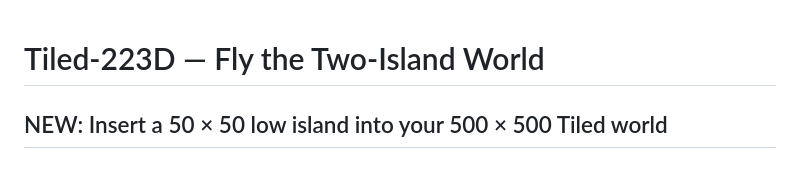
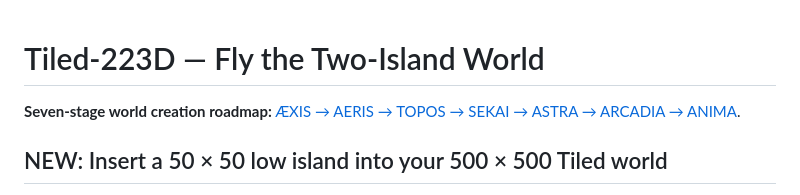
Before and after one commit to thanks-cohn/Tiled-223D, a Markdown page: README.md, the part around the change. Rendered like a GitHub page.

Commit message:
docs: link seven-stage roadmap from README

```diff
--- a/README.md
+++ b/README.md
@@ -1,4 +1,6 @@
 # Tiled-223D — Fly the Two-Island World
+
+**Seven-stage world creation roadmap:** [ÆXIS → AERIS → TOPOS → SEKAI → ASTRA → ARCADIA → ANIMA](Stages/README.md).
 
 ## NEW: Insert a 50 × 50 low island into your 500 × 500 Tiled world
 
```
